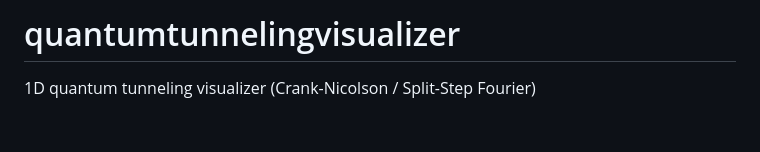
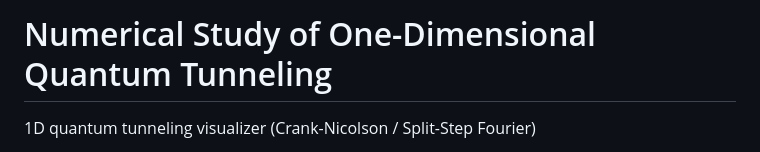
Before and after one commit to akhilgovarr-ai/quantumtunnelingvisualizer, a Markdown page: README.md, the part around the change. Rendered like a GitHub page; blank space fills up the shorter version.

```diff
--- a/README.md
+++ b/README.md
@@ -1,4 +1,4 @@
-# quantumtunnelingvisualizer
+# Numerical Study of One-Dimensional Quantum Tunneling
 1D quantum tunneling visualizer (Crank-Nicolson / Split-Step Fourier)
 
 Визуализация квантового туннелирования частицы через потенциальный барьер:
```
